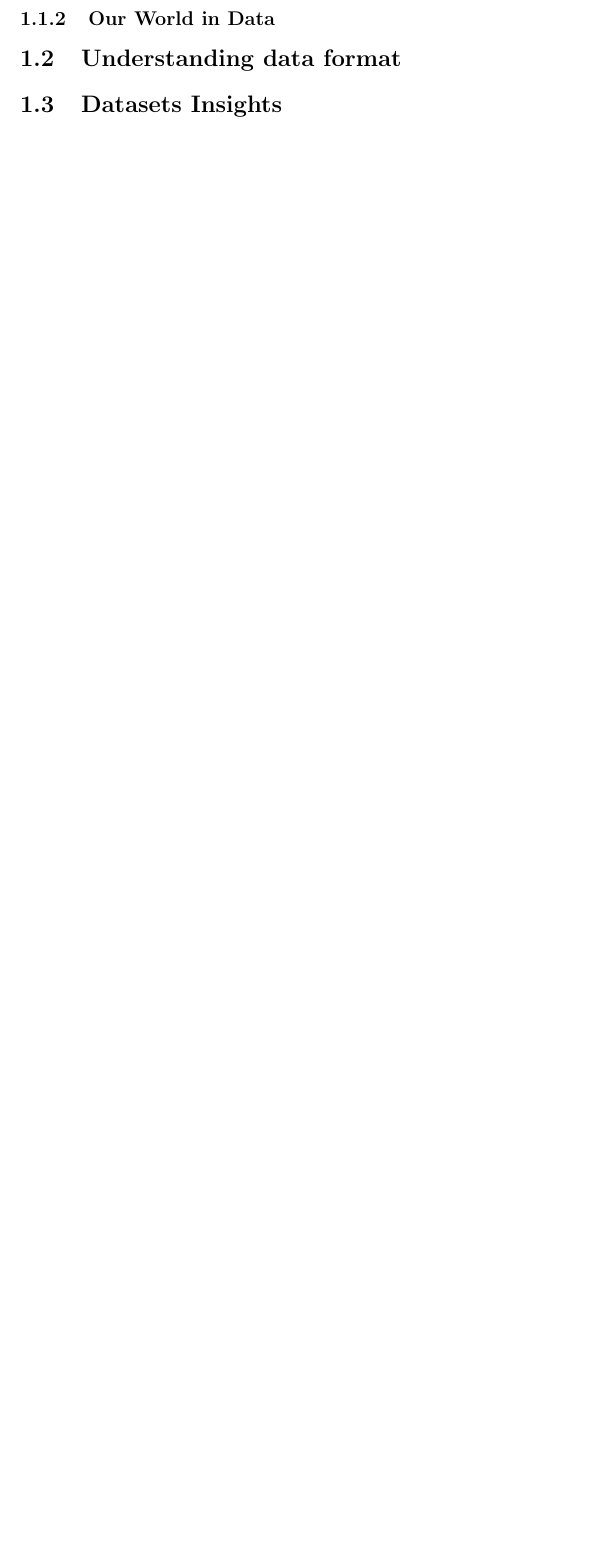
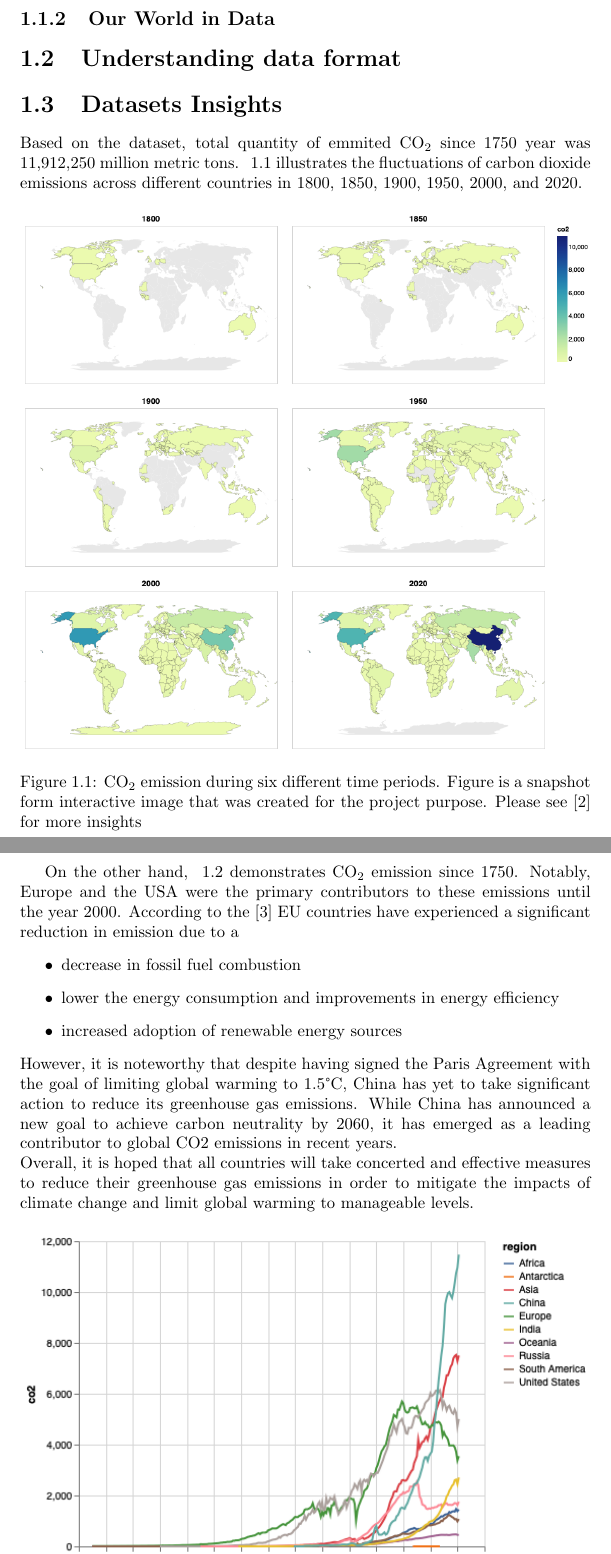
Before and after one commit to torczuk/earth-temperature-ml, a LaTeX thesis (paper/thesis.tex, which reads paper/Chapter1/chapter1.tex): part of page 5 of 9 before the commit and two parts of pages 5 and 6 of 10 after it, the two joined at a grey line, cut so that both start at the same text, the shorter picture padded with empty space. Compiled offline with pdfLaTeX.

Commit message:
CO2 emission insights

```diff
--- a/paper/Chapter1/chapter1.tex
+++ b/paper/Chapter1/chapter1.tex
@@ -37,3 +37,23 @@ Below there is an example of such representation
 
 \section{Datasets Insights}
 
+Based on the dataset, total quantity of emmited \coo\ since 1750 year was 11,912,250 million metric tons.
+~\ref{fig:co2_emission_global} illustrates the fluctuations of carbon dioxide emissions across different countries in 1800, 1850, 1900, 1950, 2000, and 2020.
+\begin{figure}[h]
+  \includegraphics[width=\linewidth]{img/co2emission.png}
+  \caption{\coo\ emission during six different time periods. Figure is a snapshot form interactive image that was created for the project purpose. Please see \cite{berkeleyearthdata} for more insights}
+  \label{fig:co2_emission_global}
+\end{figure}
+
+\newpage
+On the other hand, ~\ref{fig:co2_emission_by_region} demonstrates \coo\ emission since 1750.
+Notably, Europe and the USA were the primary contributors to these emissions until the year 2000.
+According to the \cite{why-are-greenhouse-gases-decreasing} EU countries have experienced a significant reduction in emission due to a
+\begin{itemize}
+  \item decrease in fossil fuel combustion
+  \item lower the energy consumption and improvements in energy efficiency
+  \item increased adoption of renewable energy sources
+\end{itemize}
+However, it is noteworthy that despite having signed the Paris Agreement with the goal of limiting global warming to 1.5°C, China has yet to take significant action to reduce its greenhouse gas emissions. While China has announced a new goal to achieve carbon neutrality by 2060, it has emerged as a leading contributor to global CO2 emissions in recent years.
+\newline
+Overall, it is hoped that all countries will take concerted and effective measures to reduce their greenhouse gas emissions in order to mitigate the impacts of climate change and limit global warming to manageable levels.
--- a/paper/thesis.tex
+++ b/paper/thesis.tex
@@ -1,6 +1,8 @@
 \documentclass{report}
 \usepackage{graphicx}
 \usepackage{svg}
+
+\newcommand{\coo}{\ensuremath{\mathrm{CO_2}}}
 
 \begin{document}
 
```
Also changed, not shown: paper/Bibliography/bibliography.tex (+3 -0 lines), paper/img/co2emission.png (added), paper/img/co2emission.svg (added), paper/img/co2emission_by_region.png (added), paper/Chapter1/chapter1.tex (9 more changed lines).
